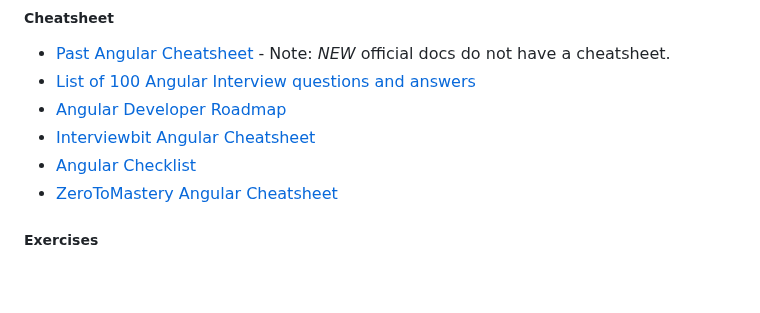
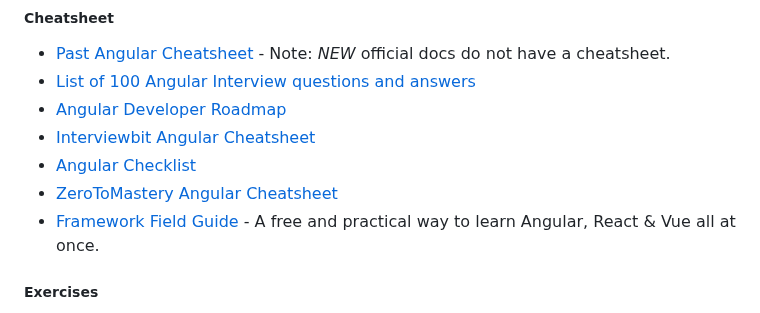
Before and after one commit to PatrickJS/awesome-angular, a Markdown page: README.md, the part around the change. Drawn GitHub-style; blank space fills up the shorter version.

Commit message:
docs: add framework field guide (#773)

```diff
--- a/README.md
+++ b/README.md
@@ -315,6 +315,7 @@ Current Angular version: [![npm version](https://badge.fury.io/js/%40angular%2Fc
 * [Interviewbit Angular Cheatsheet](https://www.interviewbit.com/angular-cheat-sheet/)
 * [Angular Checklist](https://github.com/typebytes/angular-checklist)
 * [ZeroToMastery Angular Cheatsheet](https://zerotomastery.io/cheatsheets/angular-cheat-sheet/)
+* [Framework Field Guide](https://playfulprogramming.com/collections/framework-field-guide) - A free and practical way to learn Angular, React & Vue all at once.
 
 ##### Exercises
 
```
